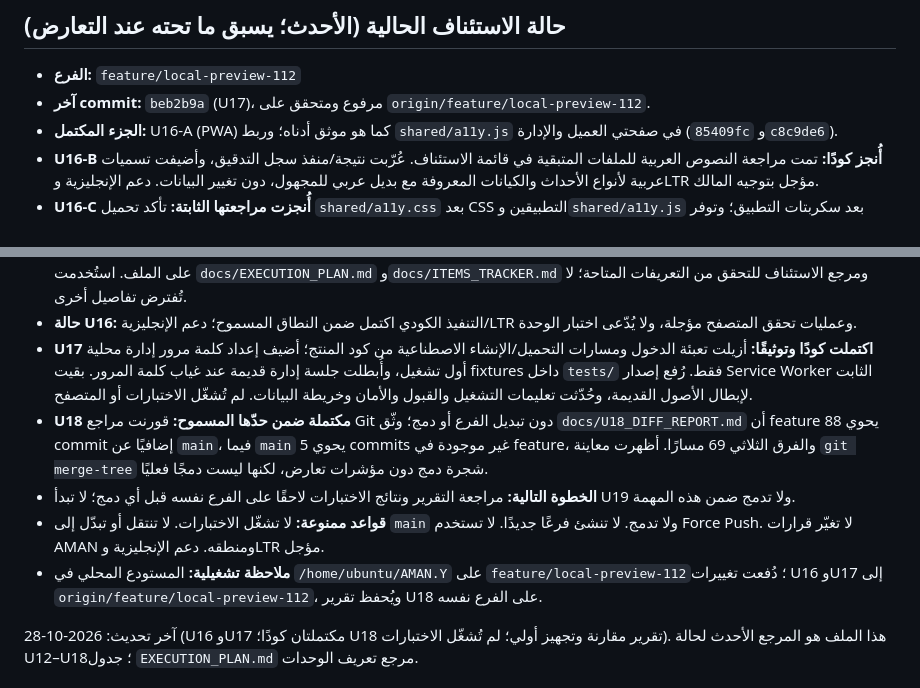
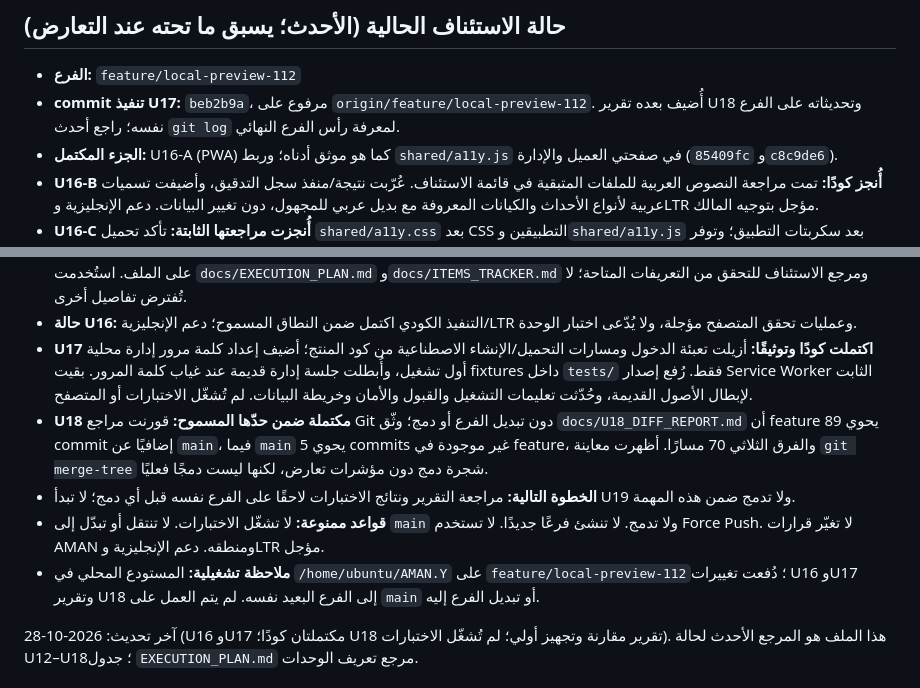
Before and after one commit to aaaaubad-byte/AMAN.Y, a Markdown page: docs/RESUME_POINT.md, 2 parts joined by grey strips. Drawn GitHub-style.

```diff
--- a/docs/RESUME_POINT.md
+++ b/docs/RESUME_POINT.md
@@ -3,17 +3,17 @@
 <!-- RP:START -->
 ## حالة الاستئناف الحالية (الأحدث؛ يسبق ما تحته عند التعارض)
 - **الفرع:** `feature/local-preview-112`
-- **آخر commit:** `beb2b9a` (U17)، مرفوع ومتحقق على `origin/feature/local-preview-112`.
+- **commit تنفيذ U17:** `beb2b9a`، مرفوع على `origin/feature/local-preview-112`. أُضيف بعده تقرير U18 وتحديثاته على الفرع نفسه؛ راجع أحدث `git log` لمعرفة رأس الفرع النهائي.
 - **الجزء المكتمل:** U16-A (PWA) كما هو موثق أدناه؛ وربط `shared/a11y.js` في صفحتي العميل والإدارة (`85409fc` و`c8c9de6`).
 - **U16-B أُنجز كودًا:** تمت مراجعة النصوص العربية للملفات المتبقية في قائمة الاستئناف. عُرّبت نتيجة/منفذ سجل التدقيق، وأضيفت تسميات عربية لأنواع الأحداث والكيانات المعروفة مع بديل عربي للمجهول، دون تغيير البيانات. دعم الإنجليزية وLTR مؤجل بتوجيه المالك.
 - **U16-C أُنجزت مراجعتها الثابتة:** تأكد تحميل `shared/a11y.css` بعد CSS التطبيقين و`shared/a11y.js` بعد سكربتات التطبيق؛ وتوفر القواعد مؤشرات تركيز، وحدًا أدنى 44px للحقول والأزرار، ورابط تخطٍ، وربطًا لأخطاء الحقول وحبس تركيز النوافذ. كانت نسب النص الثانوي في الوضع الفاتح 3.76:1 على الخلفية و2.90:1 لتبويبات التنقل غير النشطة. عُدّلت قيم `--muted` إلى `#5e6873` و`--tab-off` إلى `#656f6f` في CSS التطبيقين؛ أدنى نسبة محسوبة على الأسطح المقصودة 4.61:1. لم يُختبر العرض بصريًا، والوضع الداكن لم يتغير.
 - **مرجع النطاق:** `AMAN_Y_AUDIT_2026-10-28.md` غير موجود في شجرة المستودع أو أي فرع جُلب أو مساحة الملفات، ولم يعثر GitHub على الملف. استُخدمت `docs/EXECUTION_PLAN.md` و`docs/ITEMS_TRACKER.md` ومرجع الاستئناف للتحقق من التعريفات المتاحة؛ لا تُفترض تفاصيل أخرى.
 - **حالة U16:** التنفيذ الكودي اكتمل ضمن النطاق المسموح؛ دعم الإنجليزية/LTR وعمليات تحقق المتصفح مؤجلة، ولا يُدّعى اختبار الوحدة.
 - **U17 اكتملت كودًا وتوثيقًا:** أزيلت تعبئة الدخول ومسارات التحميل/الإنشاء الاصطناعية من كود المنتج؛ أضيف إعداد كلمة مرور إدارة محلية أول تشغيل، وأُبطلت جلسة إدارة قديمة عند غياب كلمة المرور. بقيت fixtures داخل `tests/` فقط. رُفع إصدار Service Worker الثابت لإبطال الأصول القديمة، وحُدّثت تعليمات التشغيل والقبول والأمان وخريطة البيانات. لم تُشغّل الاختبارات أو المتصفح.
-- **U18 مكتملة ضمن حدّها المسموح:** قورنت مراجع Git دون تبديل الفرع أو دمج؛ وثّق `docs/U18_DIFF_REPORT.md` أن feature يحوي 88 commit إضافيًا عن `main`، فيما `main` يحوي 5 commits غير موجودة في feature، والفرق الثلاثي 69 مسارًا. أظهرت معاينة `git merge-tree` شجرة دمج دون مؤشرات تعارض، لكنها ليست دمجًا فعليًا.
+- **U18 مكتملة ضمن حدّها المسموح:** قورنت مراجع Git دون تبديل الفرع أو دمج؛ وثّق `docs/U18_DIFF_REPORT.md` أن feature يحوي 89 commit إضافيًا عن `main`، فيما `main` يحوي 5 commits غير موجودة في feature، والفرق الثلاثي 70 مسارًا. أظهرت معاينة `git merge-tree` شجرة دمج دون مؤشرات تعارض، لكنها ليست دمجًا فعليًا.
 - **الخطوة التالية:** مراجعة التقرير ونتائج الاختبارات لاحقًا على الفرع نفسه قبل أي دمج؛ لا تبدأ U19 ولا تدمج ضمن هذه المهمة.
 - **قواعد ممنوعة:** لا تشغّل الاختبارات. لا تنتقل أو تبدّل إلى `main` ولا تدمج. لا تنشئ فرعًا جديدًا. لا تستخدم Force Push. لا تغيّر قرارات AMAN ومنطقه. دعم الإنجليزية وLTR مؤجل.
-- **ملاحظة تشغيلية:** المستودع المحلي في `/home/ubuntu/AMAN.Y` على `feature/local-preview-112`؛ دُفعت تغييرات U16 وU17 إلى `origin/feature/local-preview-112`، ويُحفظ تقرير U18 على الفرع نفسه.
+- **ملاحظة تشغيلية:** المستودع المحلي في `/home/ubuntu/AMAN.Y` على `feature/local-preview-112`؛ دُفعت تغييرات U16 وU17 وتقرير U18 إلى الفرع البعيد نفسه. لم يتم العمل على `main` أو تبديل الفرع إليه.
 <!-- RP:END -->
 
 آخر تحديث: 2026-10-28 (U16 وU17 مكتملتان كودًا؛ U18 تقرير مقارنة وتجهيز أولي؛ لم تُشغّل الاختبارات). هذا الملف هو المرجع الأحدث لحالة U12–U18؛ جدول `EXECUTION_PLAN.md` مرجع تعريف الوحدات.
```
Also changed, not shown: docs/PROGRESS_LOG.md (+3 -3 lines), docs/U18_DIFF_REPORT.md (+5 -5 lines).
